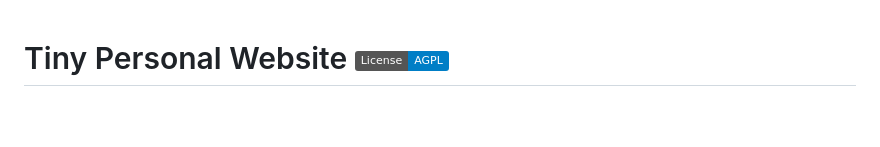
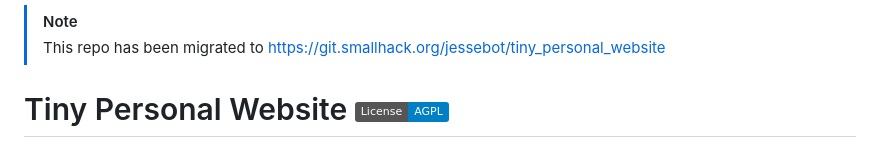
Before and after one commit to jessebot/tiny_personal_website, a Markdown page: README.md, the part around the change. GitHub-like rendering; badges without logos; blank space fills up the shorter version.

```diff
--- a/README.md
+++ b/README.md
@@ -1,3 +1,6 @@
+> [!NOTE]
+> This repo has been migrated to https://git.smallhack.org/jessebot/tiny_personal_website
+
 # Tiny Personal Website [![AGPL license](https://img.shields.io/badge/License-AGPL-blue.svg)](./LICENSE)
 
 This is a small Python based personal website aimed first and foremost at being a resume.
```
